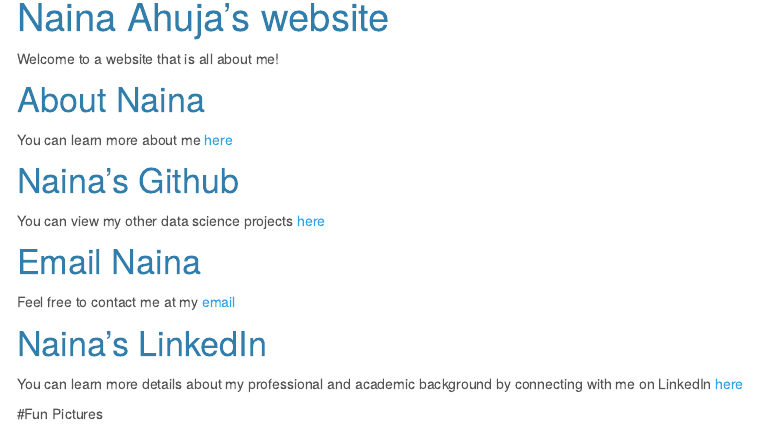
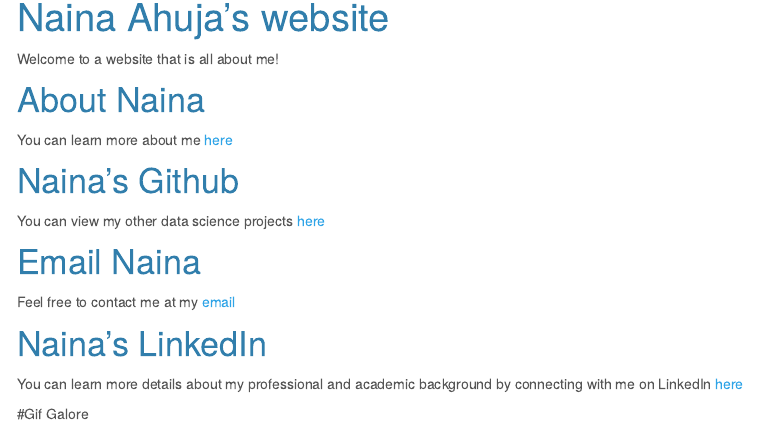
Before and after one commit to nja2140/nja2140.github.io, an R Markdown document (index.Rmd): the page in a window 1100 px wide, from 80 px down. The pictures show the output file index.html that the author committed with the source, opened offline; library style sheets and scripts come from the installed R packages; menus at the side of the page are left out.

Commit message:
adding gif's

```diff
--- a/index.Rmd
+++ b/index.Rmd
@@ -22,4 +22,10 @@ Feel free to contact me at my [email](naina.jessica@gmail.com)
 # Naina's LinkedIn
 You can learn more details about my professional and academic background by connecting with me on LinkedIn [here](https://www.linkedin.com/in/naina-ahuja-429992b7/)
 
-#Fun Pictures
+#Gif Galore
+
+![](https://giphy.com/gifs/panda-angry-breaking-EPcvhM28ER9XW)
+
+![](https://giphy.com/gifs/reactionseditor-dancing-hot-dog-l1K9DEnvb9hJZ8jgA)
+
+![](https://giphy.com/gifs/amy-schumer-E3L5goMMSoAAo)
```
Also changed, not shown: Naina's Academic & Professional Experience.Rmd (+1 -0 lines), Naina-s-Academic---Professional-Experience.html, index.html.
